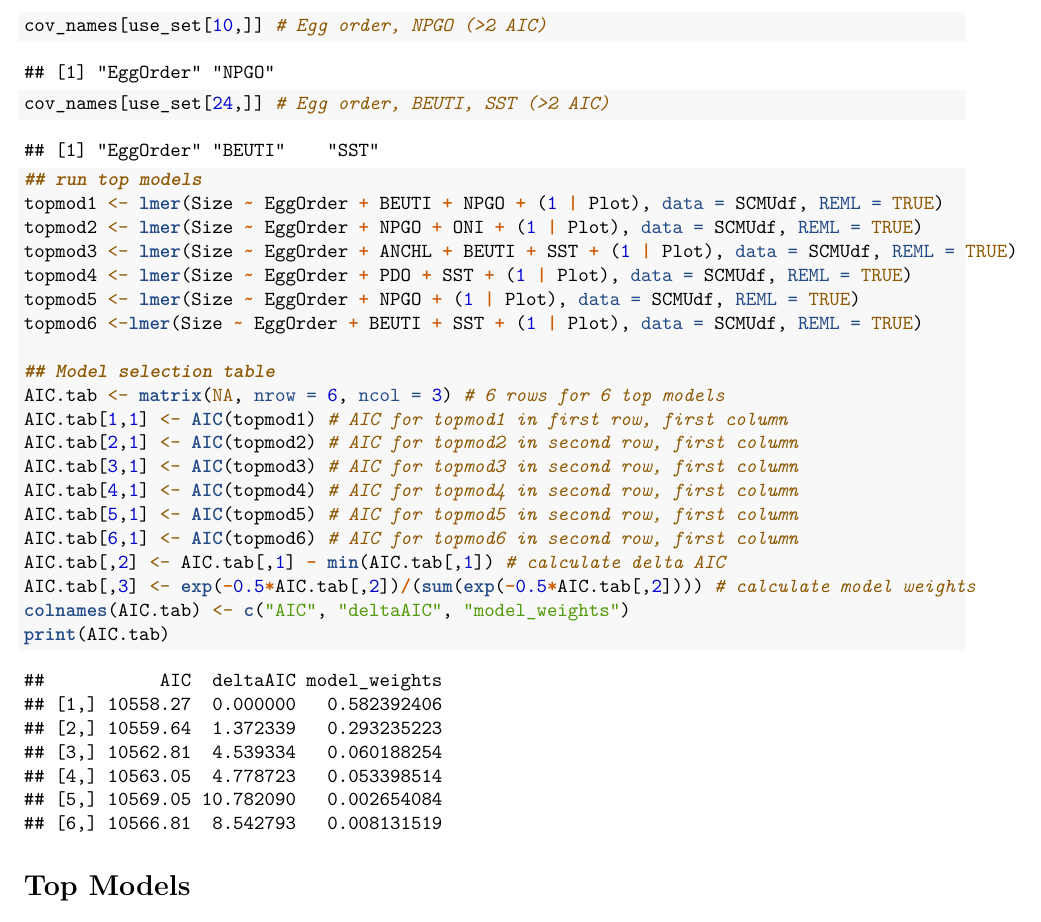
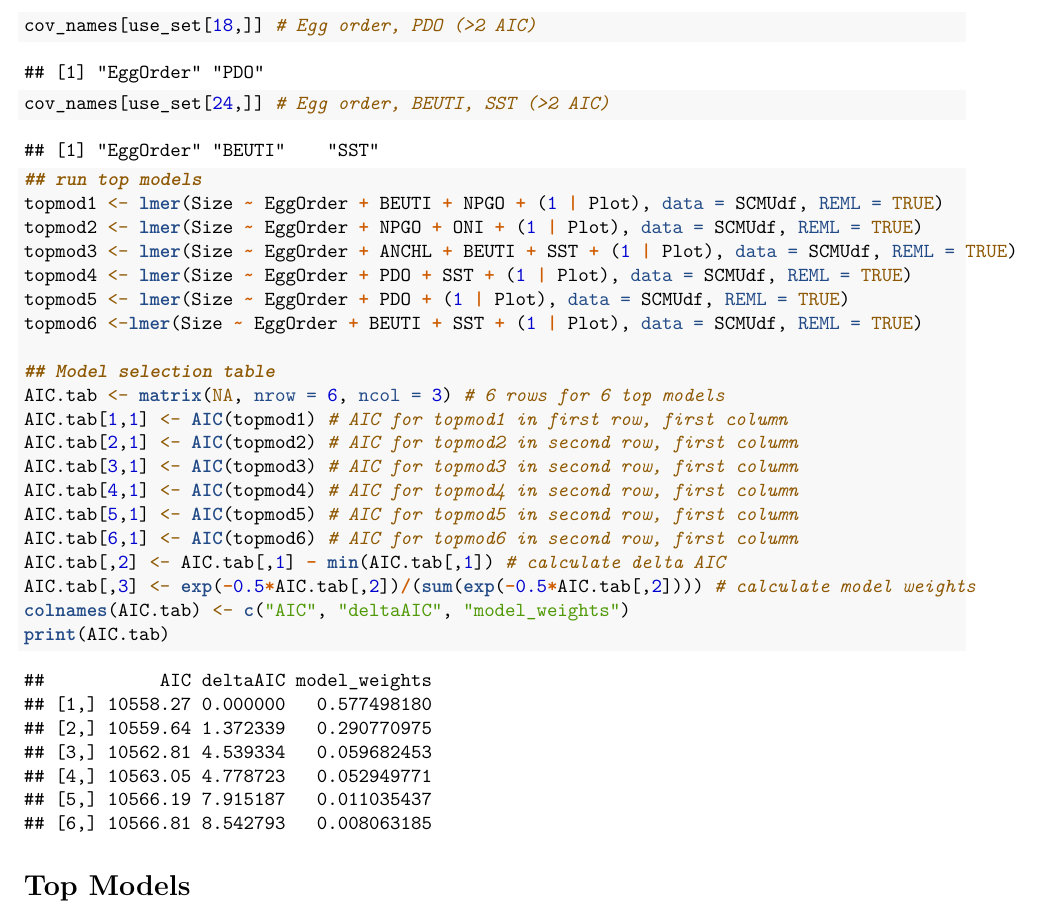
Before and after one commit to ameliaduvall/SCMU_egg_size, an R Markdown document (scripts/SCMU_egg_model.Rmd): part of page 27 of 36, cut so that both start at the same text. Rendered offline with R 4.5, knitr and Pandoc, then LaTeX, with nearby package versions; some code elsewhere in the file could not run offline.

Commit message:
update top mods 5

```diff
--- a/scripts/SCMU_egg_model.Rmd
+++ b/scripts/SCMU_egg_model.Rmd
@@ -345,7 +345,7 @@ cov_names[use_set[12,]] # Egg order, BEUTI, NPGO
 cov_names[use_set[16,]] # Egg order, NPGO, ONI
 cov_names[use_set[26,]] # Egg order, ANCHL, BEUTI, SST (>2 AIC)
 cov_names[use_set[30,]] # Egg order, PDO, SST (>2 AIC)
-cov_names[use_set[10,]] # Egg order, NPGO (>2 AIC)
+cov_names[use_set[18,]] # Egg order, PDO (>2 AIC)
 cov_names[use_set[24,]] # Egg order, BEUTI, SST (>2 AIC)
 
 ## run top models
@@ -353,7 +353,7 @@ topmod1 <- lmer(Size ~ EggOrder + BEUTI + NPGO + (1 | Plot), data = SCMUdf, REML
 topmod2 <- lmer(Size ~ EggOrder + NPGO + ONI + (1 | Plot), data = SCMUdf, REML = TRUE)
 topmod3 <- lmer(Size ~ EggOrder + ANCHL + BEUTI + SST + (1 | Plot), data = SCMUdf, REML = TRUE)
 topmod4 <- lmer(Size ~ EggOrder + PDO + SST + (1 | Plot), data = SCMUdf, REML = TRUE)
-topmod5 <- lmer(Size ~ EggOrder + NPGO + (1 | Plot), data = SCMUdf, REML = TRUE)
+topmod5 <- lmer(Size ~ EggOrder + PDO + (1 | Plot), data = SCMUdf, REML = TRUE)
 topmod6 <-lmer(Size ~ EggOrder + BEUTI + SST + (1 | Plot), data = SCMUdf, REML = TRUE)
 
 ## Model selection table
```
Also changed, not shown: scripts/SCMU_egg_model_files/figure-latex/acf-1.pdf (added), scripts/SCMU_egg_model_files/figure-latex/combineplots-1.pdf (added), scripts/SCMU_egg_model_files/figure-latex/cook-1.pdf (added), scripts/SCMU_egg_model_files/figure-latex/d1-1.pdf (added), scripts/SCMU_egg_model_files/figure-latex/d2-1.pdf (added), scripts/SCMU_egg_model_files/figure-latex/d4-1.pdf (added), scripts/SCMU_egg_model_files/figure-latex/d4-2.pdf (added), scripts/SCMU_egg_model_files/figure-latex/d4-3.pdf (added), scripts/SCMU_egg_model_files/figure-latex/d4-4.pdf (added), scripts/SCMU_egg_model_files/figure-latex/d5-1.pdf (added), scripts/SCMU_egg_model_files/figure-latex/null_model-1.pdf (added), scripts/SCMU_egg_model_files/figure-latex/null_model-2.pdf (added), scripts/SCMU_egg_model_files/figure-latex/null_model-3.pdf (added), scripts/SCMU_egg_model_files/figure-latex/null_model-4.pdf (added).
